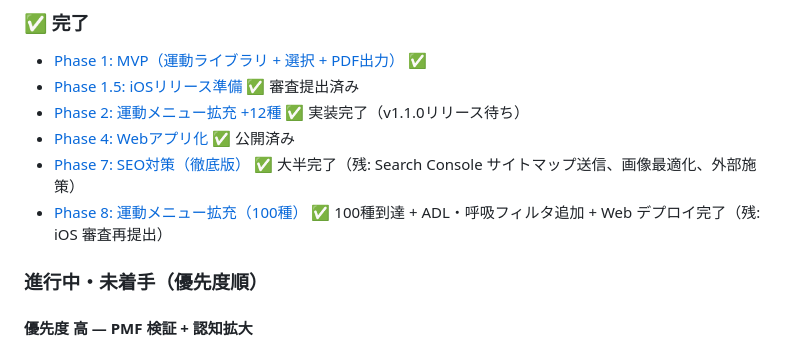
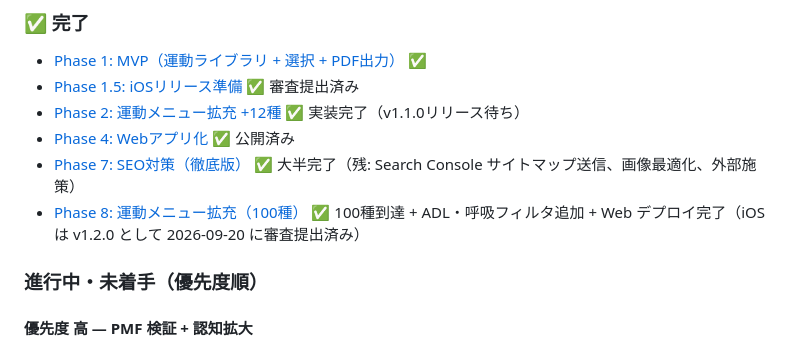
Before and after one commit to toresaku-app/web, a Markdown page: plan.md, the part around the change. Rendered like a GitHub page.

```diff
--- a/plan.md
+++ b/plan.md
@@ -37,7 +37,7 @@
 - [Phase 2: 運動メニュー拡充 +12種](./tasks/phase2-exercise-expansion.md) ✅ 実装完了（v1.1.0リリース待ち）
 - [Phase 4: Webアプリ化](./tasks/phase4-web.md) ✅ 公開済み
 - [Phase 7: SEO対策（徹底版）](./tasks/phase7-seo.md) ✅ 大半完了（残: Search Console サイトマップ送信、画像最適化、外部施策）
-- [Phase 8: 運動メニュー拡充（100種）](./tasks/phase8-exercise-100.md) ✅ 100種到達 + ADL・呼吸フィルタ追加 + Web デプロイ完了（残: iOS 審査再提出）
+- [Phase 8: 運動メニュー拡充（100種）](./tasks/phase8-exercise-100.md) ✅ 100種到達 + ADL・呼吸フィルタ追加 + Web デプロイ完了（iOS は v1.2.0 として 2026-09-20 に審査提出済み）
 
 ### 進行中・未着手（優先度順）
 
```
Also changed, not shown: tasks/phase9-v2-release.md (+9 -7 lines).
